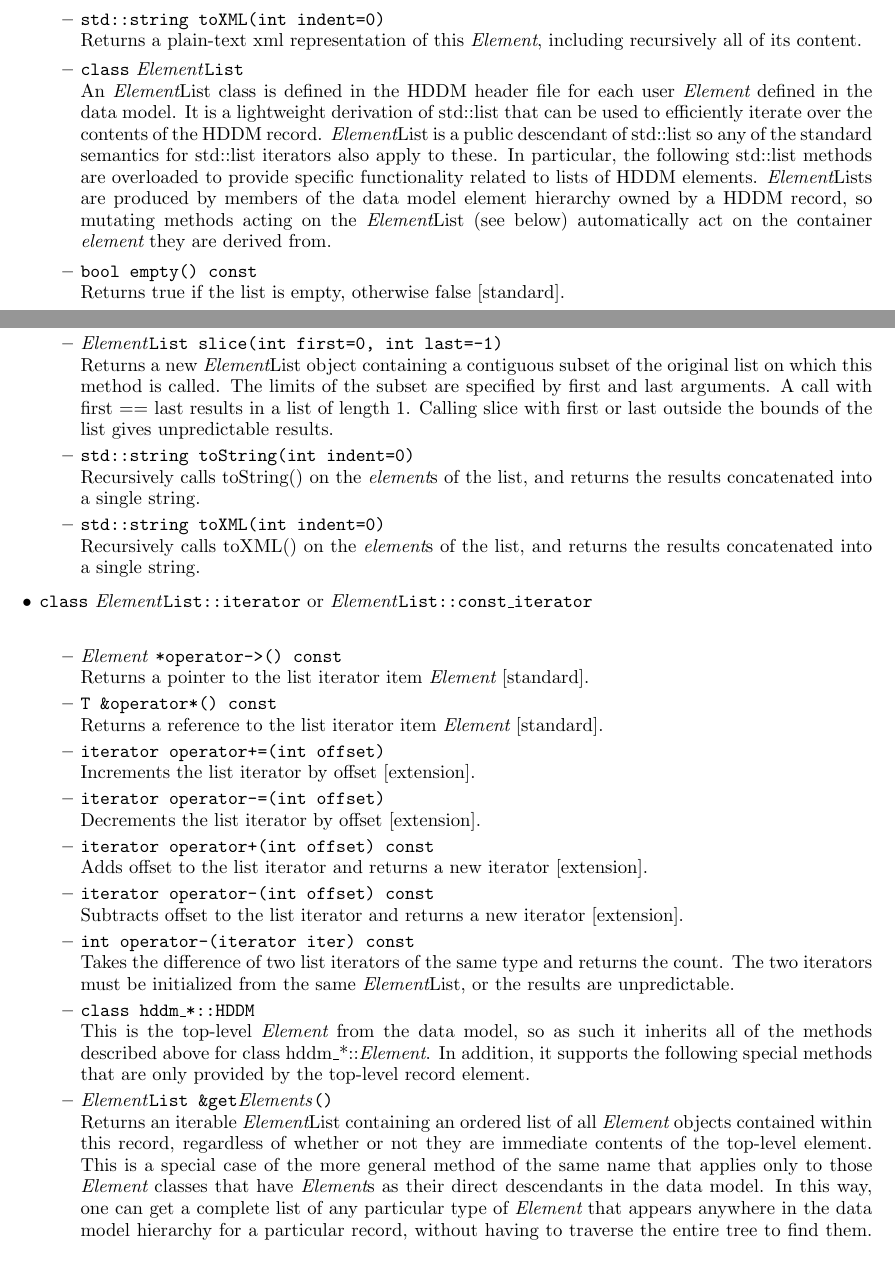
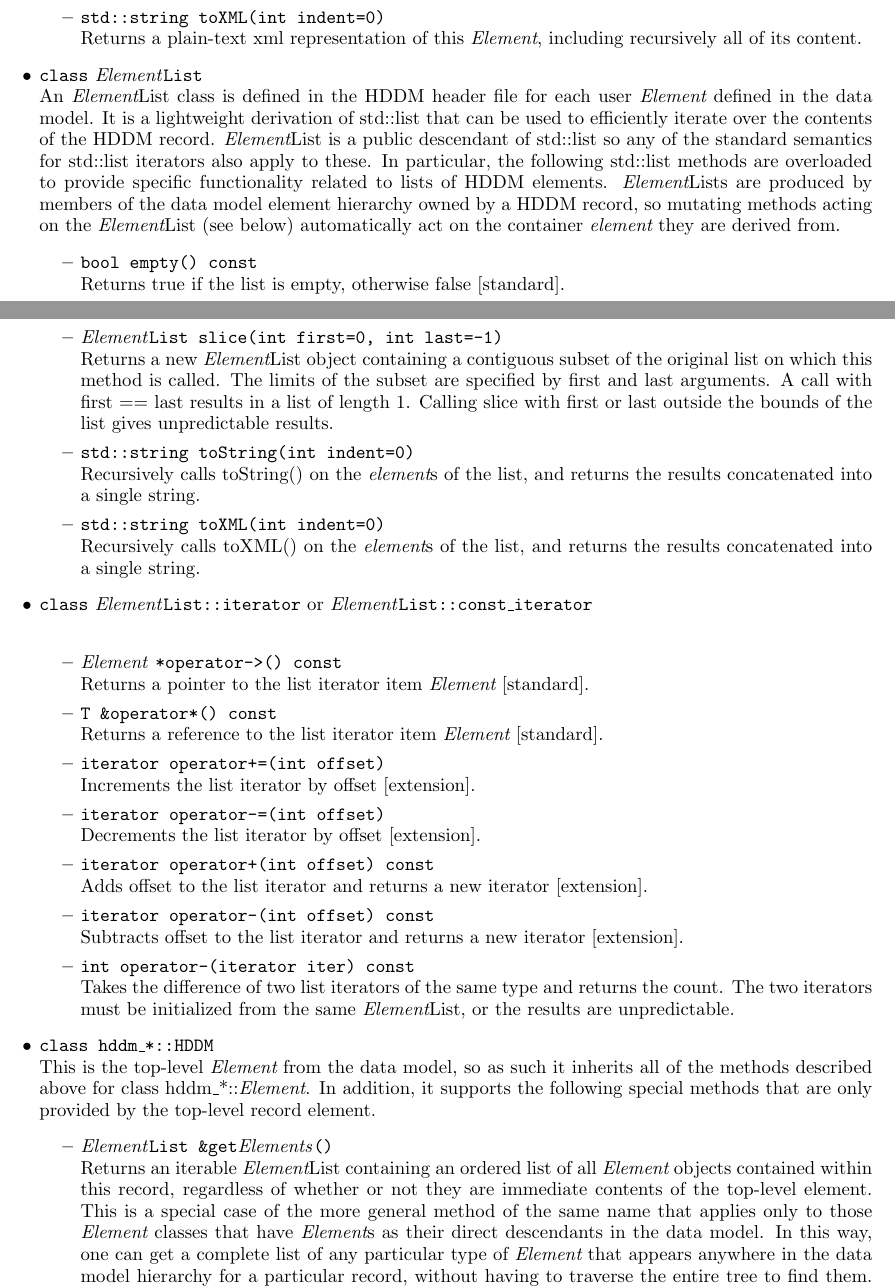
Before and after one commit to rjones30/HDDM, a LaTeX paper (doc/users_guide/guide.tex): two parts of pages 17 and 18 of 31, joined at a grey line, cut so that both start at the same text, the shorter picture padded with empty space. Compiled offline with pdfLaTeX.

Commit message:
* set out the classes in the API listings [rtj]

```diff
--- a/doc/users_guide/guide.tex
+++ b/doc/users_guide/guide.tex
@@ -1182,6 +1183,8 @@ recursively all of its content.
 \item \texttt{std::string toXML(int indent=0)}\\
 Returns a plain-text xml representation of this {\em Element}, including
 recursively all of its content.
+\end{itemize}
+
 \item \texttt{class} {\em  Element}\texttt{List}\\
 An {\em Element}List class is defined in the HDDM header file for each user
 {\em Element}
@@ -1194,6 +1197,7 @@ related to lists of HDDM elements. {\em Element}Lists are produced by members
 of the data model element hierarchy owned by a HDDM record, so mutating methods
 acting on the {\em Element}List (see below) automatically act on the container
 {\em element} they are derived from.
+\begin{itemize}
 \item \texttt{bool empty() const}\\
 Returns true if the list is empty, otherwise false [standard].
 \item \texttt{int size() const}\\
@@ -1276,11 +1280,14 @@ Subtracts offset to the list iterator and returns a new iterator [extension].
 Takes the difference of two list iterators of the same type and returns the
 count. The two iterators must be initialized from the same {\em Element}List,
 or the results are unpredictable.
+\end{itemize}
+
 \item \texttt{class hddm\_*::HDDM}\\
 This is the top-level {\em Element} from the data model, so as such it inherits all
 of the methods described above for class hddm\_*::{\em Element}. In addition, it
 supports the following special methods that are only provided by the top-level
 record element.
+\begin{itemize}
 \item {\em Element}\texttt{List \&get}{\em Elements}\texttt{()}\\
 Returns an iterable {\em Element}List containing an ordered list of all
 {\em Element} objects contained within this record, regardless of whether
```
Also changed, not shown: doc/users_guide.pdf, doc/users_guide/guide.pdf, doc/users_guide/guide.tex (1 more changed lines).
